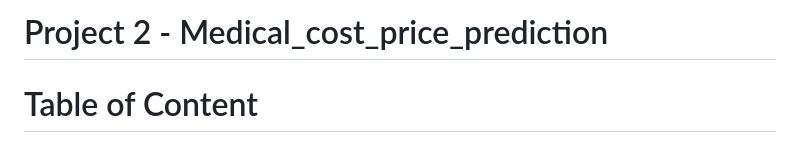
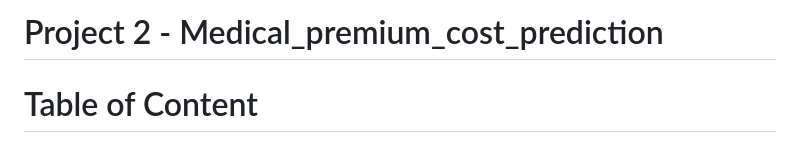
Before and after one commit to Karanmanolaa/Medical_Premium_Cost_Prediction, a Markdown page: README.md, the part around the change. GitHub-like rendering.

```diff
--- a/README.md
+++ b/README.md
@@ -1,4 +1,4 @@
-# Project 2 - Medical_cost_price_prediction
+# Project 2 - Medical_premium_cost_prediction
 
 # Table of Content
 - Overview
```
